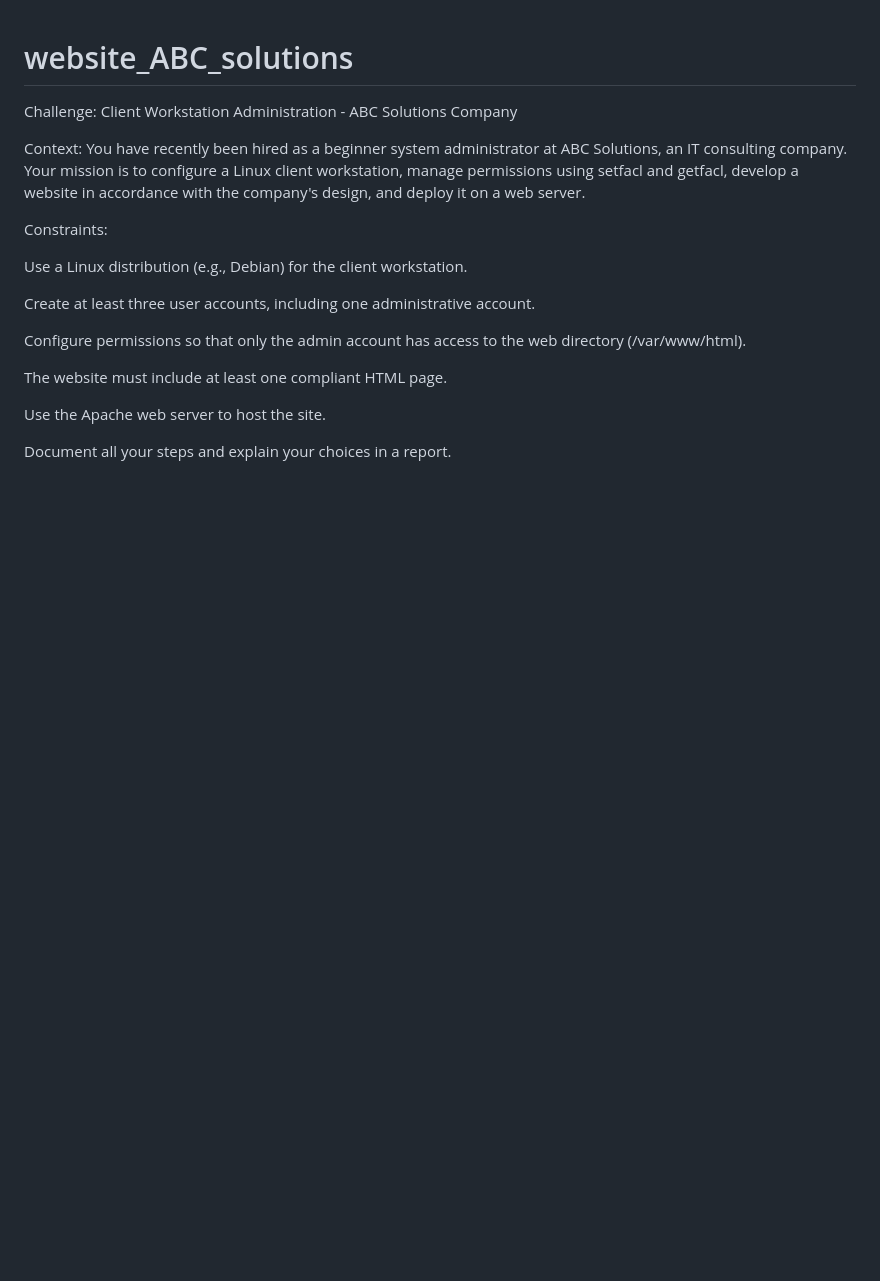
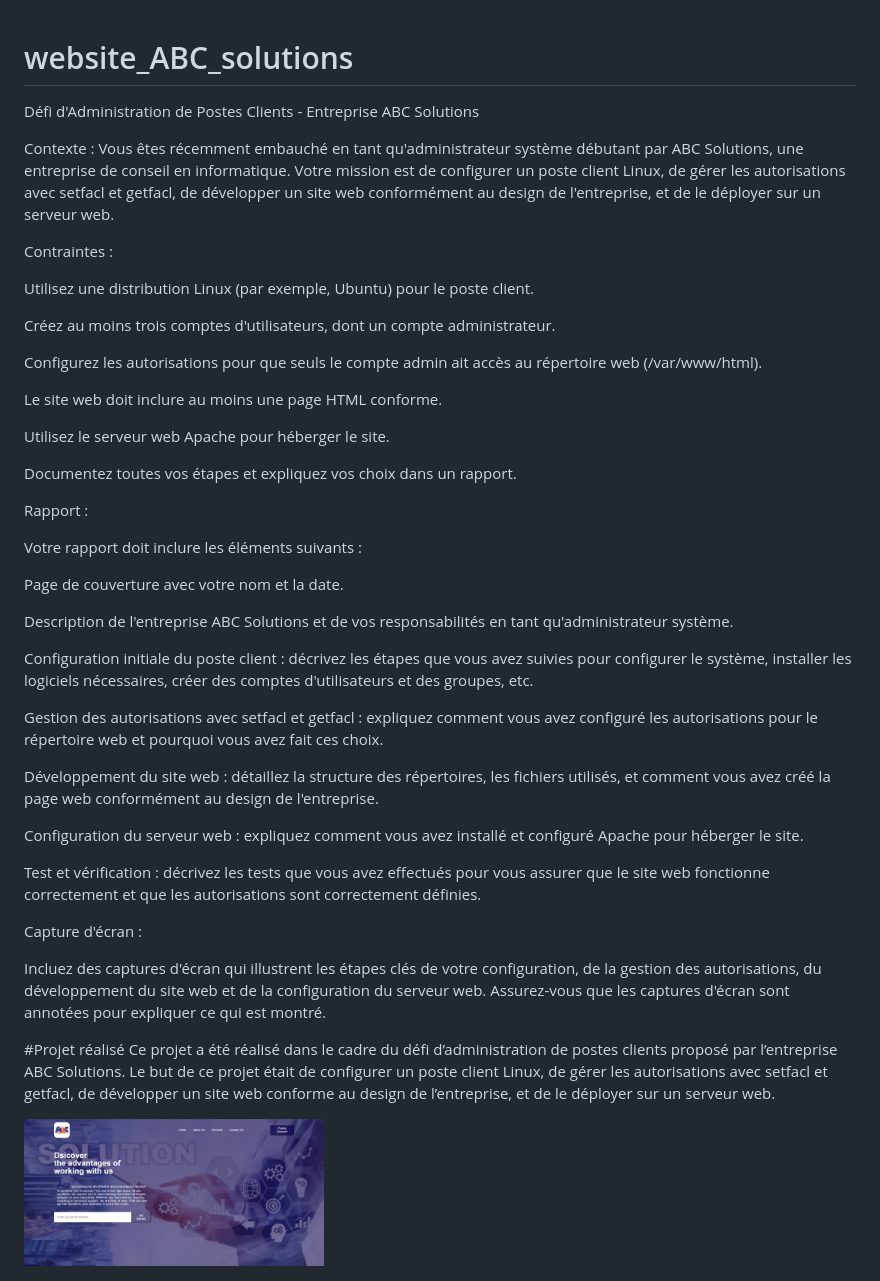
Before and after one commit to Wambaforestin/website_ABC_solutions, a Markdown page: README.md, the part around the change. Rendered like a GitHub page; pictures changed too: projet/resultat.jpg (added); blank space fills up the shorter version.

```diff
--- a/README.md
+++ b/README.md
@@ -1,18 +1,45 @@
 # website_ABC_solutions
-Challenge: Client Workstation Administration - ABC Solutions Company
+Défi d'Administration de Postes Clients - Entreprise ABC Solutions
 
-Context: You have recently been hired as a beginner system administrator at ABC Solutions, an IT consulting company. Your mission is to configure a Linux client workstation, manage permissions using setfacl and getfacl, develop a website in accordance with the company's design, and deploy it on a web server.
+Contexte : Vous êtes récemment embauché en tant qu'administrateur système débutant par ABC Solutions, une entreprise de conseil en informatique. Votre mission est de configurer un poste client Linux, de gérer les autorisations avec setfacl et getfacl, de développer un site web conformément au design de l'entreprise, et de le déployer sur un serveur web.
 
-Constraints:
+Contraintes :
 
-Use a Linux distribution (e.g., Debian) for the client workstation.
+Utilisez une distribution Linux (par exemple, Ubuntu) pour le poste client.
 
-Create at least three user accounts, including one administrative account.
+Créez au moins trois comptes d'utilisateurs, dont un compte administrateur.
 
-Configure permissions so that only the admin account has access to the web directory (/var/www/html).
+Configurez les autorisations pour que seuls le compte admin ait accès au répertoire web (/var/www/html).
 
-The website must include at least one compliant HTML page.
+Le site web doit inclure au moins une page HTML conforme.
 
-Use the Apache web server to host the site.
+Utilisez le serveur web Apache pour héberger le site.
 
-Document all your steps and explain your choices in a report.
+Documentez toutes vos étapes et expliquez vos choix dans un rapport.
+
+Rapport :
+
+Votre rapport doit inclure les éléments suivants :
+
+Page de couverture avec votre nom et la date.
+
+Description de l'entreprise ABC Solutions et de vos responsabilités en tant qu'administrateur système.
+
+Configuration initiale du poste client : décrivez les étapes que vous avez suivies pour configurer le système, installer les logiciels nécessaires, créer des comptes d'utilisateurs et des groupes, etc.
+
+Gestion des autorisations avec setfacl et getfacl : expliquez comment vous avez configuré les autorisations pour le répertoire web et pourquoi vous avez fait ces choix.
+
+Développement du site web : détaillez la structure des répertoires, les fichiers utilisés, et comment vous avez créé la page web conformément au design de l'entreprise.
+
+Configuration du serveur web : expliquez comment vous avez installé et configuré Apache pour héberger le site.
+
+Test et vérification : décrivez les tests que vous avez effectués pour vous assurer que le site web fonctionne correctement et que les autorisations sont correctement définies.
+
+Capture d'écran :
+
+Incluez des captures d'écran qui illustrent les étapes clés de votre configuration, de la gestion des autorisations, du développement du site web et de la configuration du serveur web. Assurez-vous que les captures d'écran sont annotées pour expliquer ce qui est montré.
+
+#Projet réalisé
+Ce projet a été réalisé dans le cadre du défi d’administration de postes clients proposé par l’entreprise ABC Solutions. Le but de ce projet était de configurer un poste client Linux, de gérer les autorisations avec setfacl et getfacl, de développer un site web conforme au design de l’entreprise, et de le déployer sur un serveur web.
+
+<img src="projet/resultat.jpg" alt="Résultat du projet" width="300"/>
```
Also changed, not shown: images/icon.png (renamed from images/showcase.png), 3 other files.
